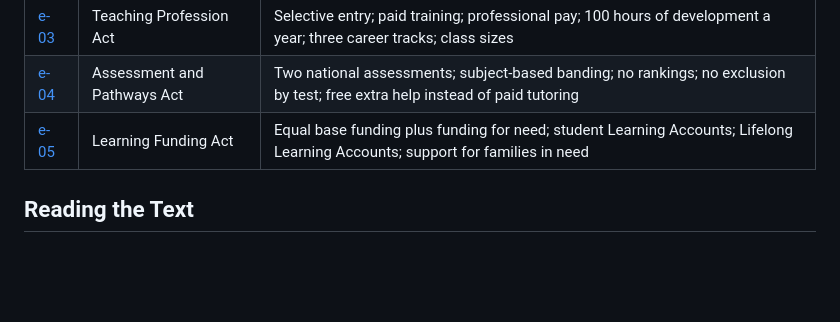
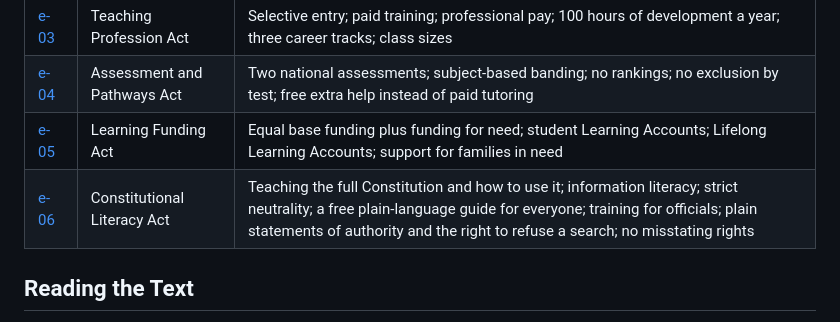
Before and after one commit to d4140n-4h3-1/Republic_of_Concordia, a Markdown page: README.md, the part around the change. Rendered like a GitHub page; blank space fills up the shorter version.

```diff
--- a/README.md
+++ b/README.md
@@ -75,6 +75,7 @@ The education acts live in [`constitution/education/`](constitution/education/).
 | [e-03](constitution/education/e-03.md) | Teaching Profession Act | Selective entry; paid training; professional pay; 100 hours of development a year; three career tracks; class sizes |
 | [e-04](constitution/education/e-04.md) | Assessment and Pathways Act | Two national assessments; subject-based banding; no rankings; no exclusion by test; free extra help instead of paid tutoring |
 | [e-05](constitution/education/e-05.md) | Learning Funding Act | Equal base funding plus funding for need; student Learning Accounts; Lifelong Learning Accounts; support for families in need |
+| [e-06](constitution/education/e-06.md) | Constitutional Literacy Act | Teaching the full Constitution and how to use it; information literacy; strict neutrality; a free plain-language guide for everyone; training for officials; plain statements of authority and the right to refuse a search; no misstating rights |
 
 ## Reading the Text
 
```
Also changed, not shown: constitution/education/e-06.md (added, +146 -0 lines).
